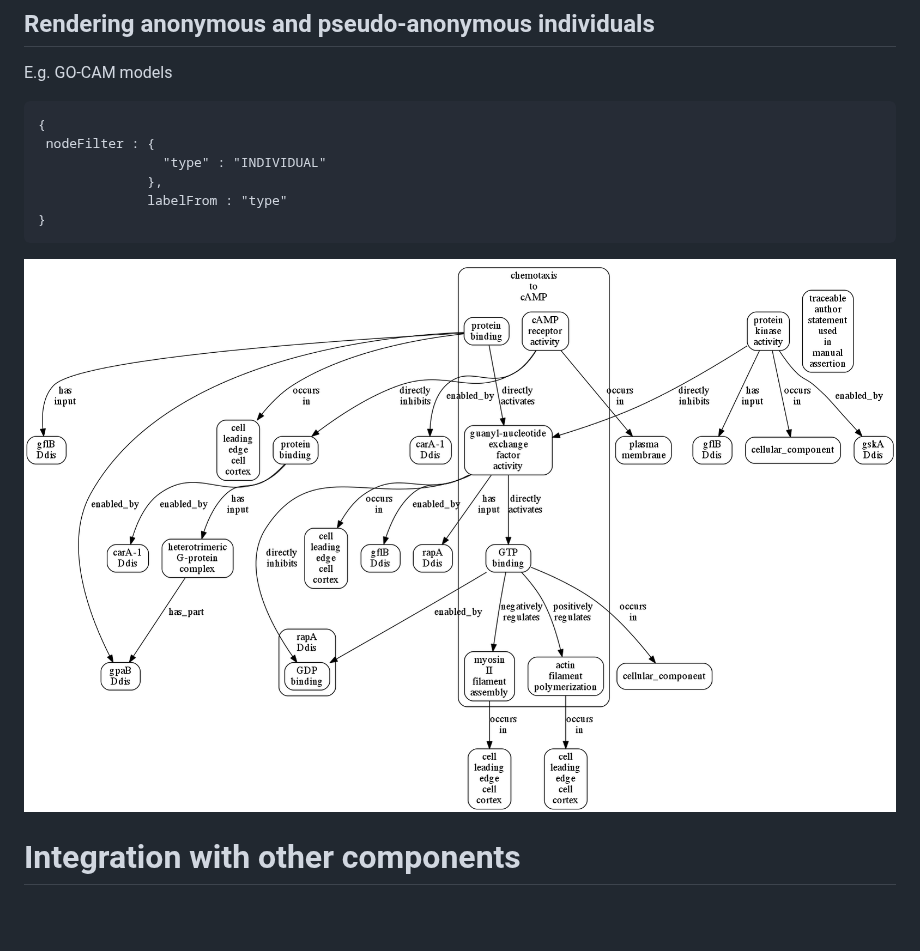
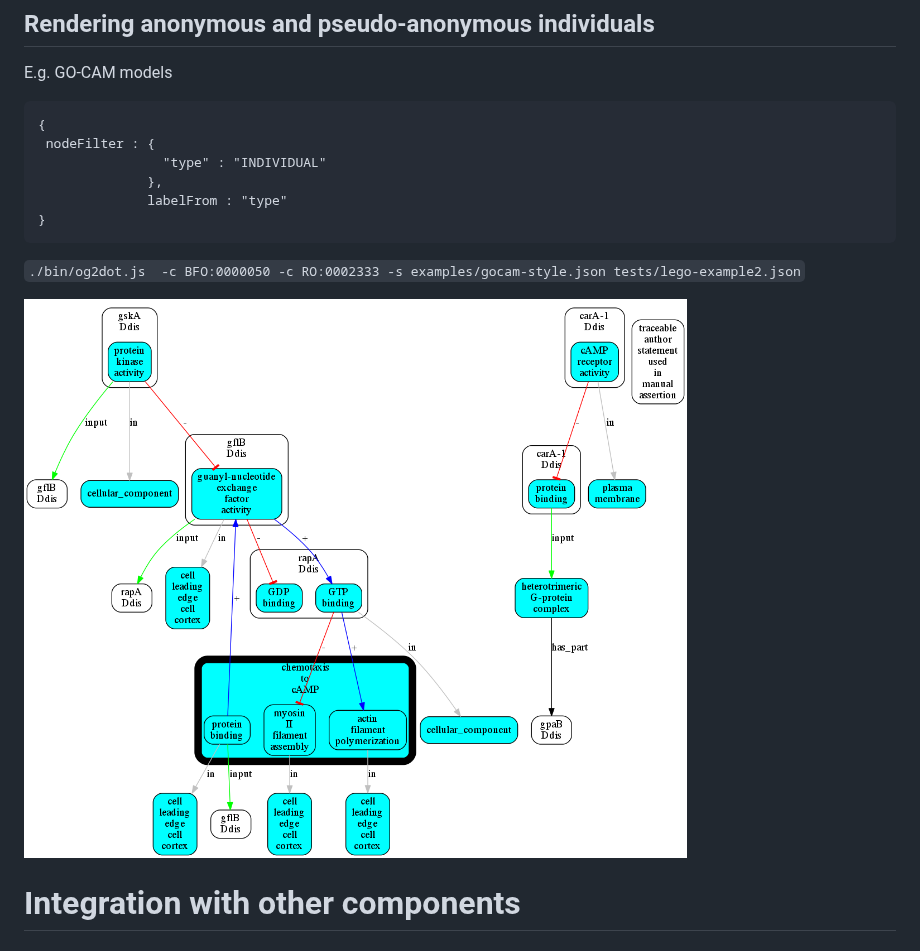
Before and after one commit to INCATools/obographviz, a Markdown page: README.md, the part around the change. GitHub-like rendering; pictures changed too: examples/lego-example2.png; blank space fills up the shorter version.

````diff
--- a/README.md
+++ b/README.md
@@ -137,6 +137,9 @@ E.g. GO-CAM models
 }
 ```
 
+
+`./bin/og2dot.js  -c BFO:0000050 -c RO:0002333 -s examples/gocam-style.json tests/lego-example2.json`
+
 ![img](examples/lego-example2.png)
 
 # Integration with other components
````
Also changed, not shown: 2 other files.
